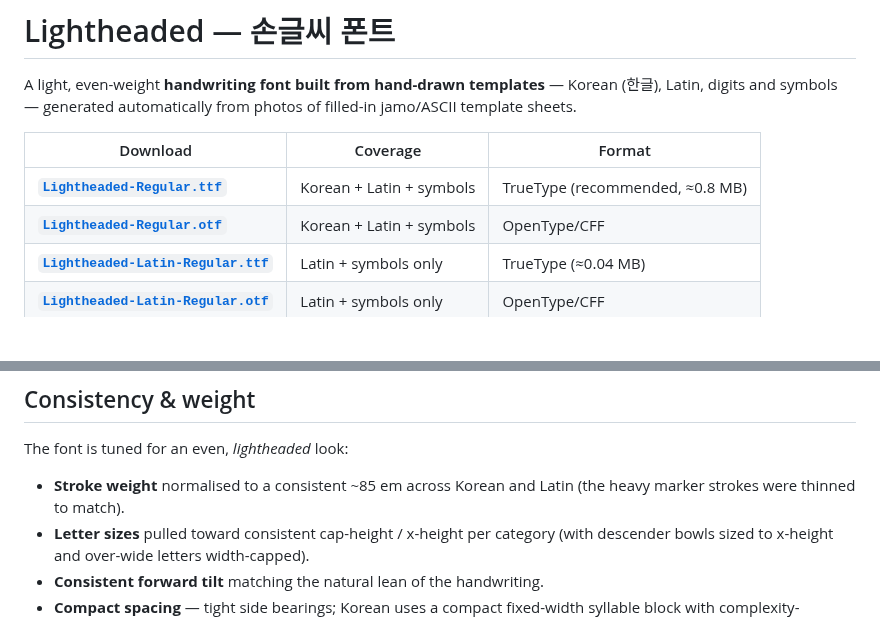
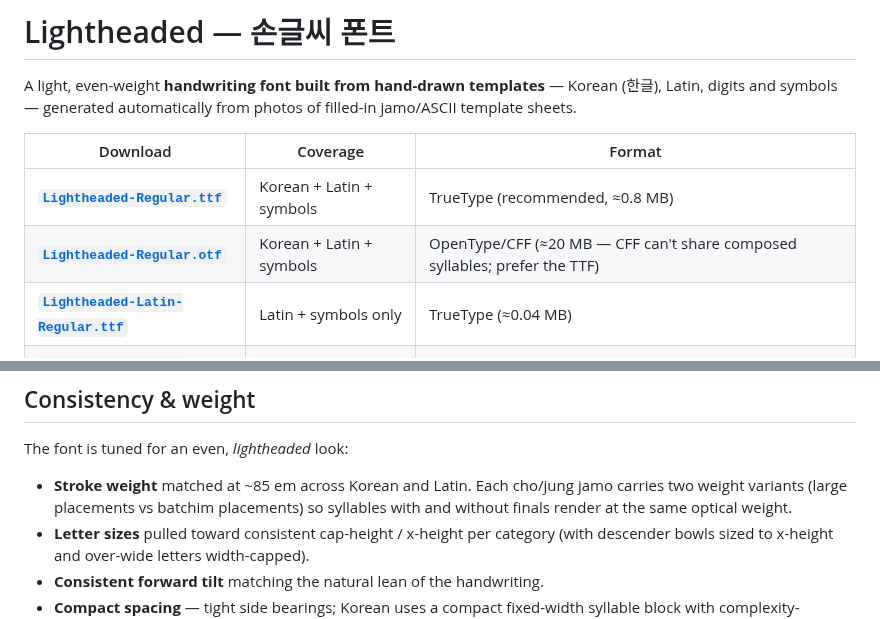
Before and after one commit to DarkerApple/KoreanFont, a Markdown page: README.md, 2 parts joined by grey strips. Drawn GitHub-style; blank space fills up the shorter version.

Commit message:
Match Korean/Latin stroke weight; add OTF versions
- Korean now renders at the same ~85em stroke weight as Latin: each
  cho/jung jamo gets two weight-compensated variants (L for large
  no-batchim placements, S for batchim placements) so every context
  lands on target; weight adjustment is now symmetric (thin strokes
  dilate, thick strokes erode)
- Add OpenType/CFF exports: Lightheaded-Regular.otf and
  Lightheaded-Latin-Regular.otf alongside the TTFs

Co-Authored-By: Claude Opus 4.8 <noreply@anthropic.com>
Claude-Session: https://claude.ai/code/session_013JLVhF8rwNc6HCPcWpS652

```diff
--- a/README.md
+++ b/README.md
@@ -7,7 +7,7 @@ of filled-in jamo/ASCII template sheets.
 | Download | Coverage | Format |
 |---|---|---|
 | **[`Lightheaded-Regular.ttf`](Lightheaded-Regular.ttf)** | Korean + Latin + symbols | TrueType (recommended, ≈0.8 MB) |
-| **[`Lightheaded-Regular.otf`](Lightheaded-Regular.otf)** | Korean + Latin + symbols | OpenType/CFF |
+| **[`Lightheaded-Regular.otf`](Lightheaded-Regular.otf)** | Korean + Latin + symbols | OpenType/CFF (≈20 MB — CFF can't share composed syllables; prefer the TTF) |
 | **[`Lightheaded-Latin-Regular.ttf`](Lightheaded-Latin-Regular.ttf)** | Latin + symbols only | TrueType (≈0.04 MB) |
 | **[`Lightheaded-Latin-Regular.otf`](Lightheaded-Latin-Regular.otf)** | Latin + symbols only | OpenType/CFF |
 
@@ -35,8 +35,9 @@ only need English/symbols, or want a tiny file.
 
 The font is tuned for an even, *lightheaded* look:
 
-- **Stroke weight** normalised to a consistent ~85 em across Korean and Latin
-  (the heavy marker strokes were thinned to match).
+- **Stroke weight** matched at ~85 em across Korean and Latin. Each cho/jung
+  jamo carries two weight variants (large placements vs batchim placements) so
+  syllables with and without finals render at the same optical weight.
 - **Letter sizes** pulled toward consistent cap-height / x-height per category
   (with descender bowls sized to x-height and over-wide letters width-capped).
 - **Consistent forward tilt** matching the natural lean of the handwriting.
```
Also changed, not shown: samples/paragraph.png, samples/weight-match.png (added), 9 other files.
